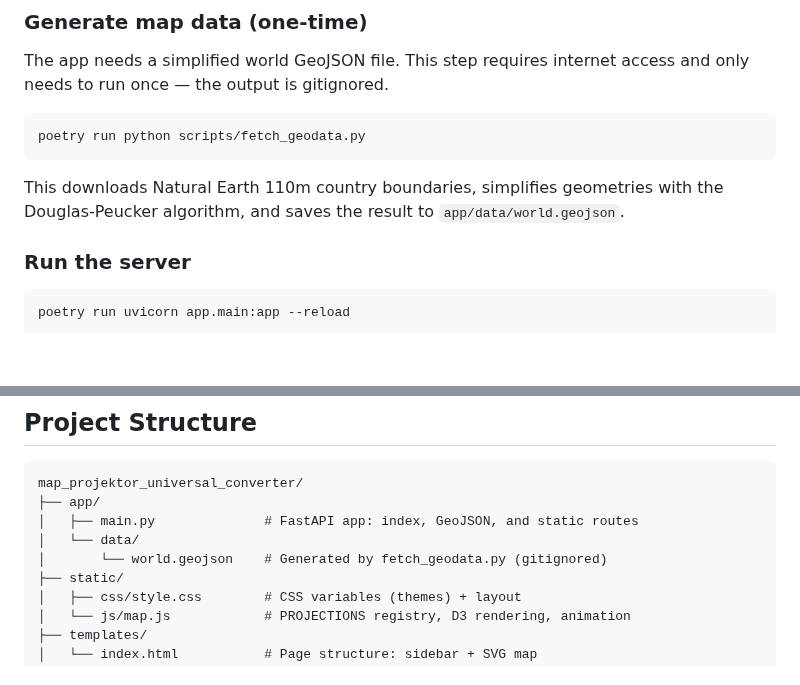
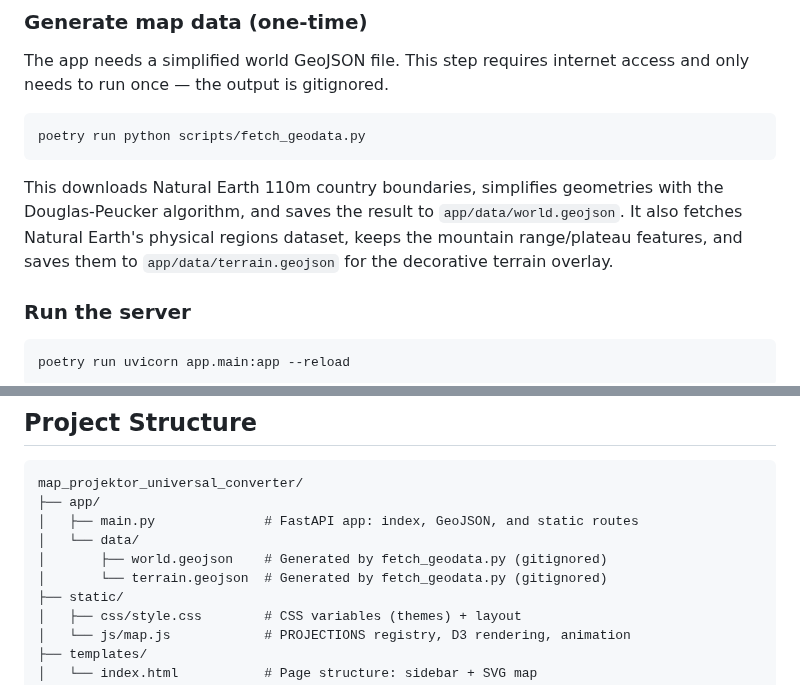
Before and after one commit to Binardino/map_projektor_universal_converter, a Markdown page: README.md, 2 parts joined by grey strips. Rendered like a GitHub page; blank space fills up the shorter version.

Commit message:
docs: changelog and README entries for mountain terrain overlay
Co-Authored-By: Claude Sonnet 5 <noreply@anthropic.com>
Claude-Session: https://claude.ai/code/session_017mdXaDGutrVwScfukTczFy

````diff
--- a/README.md
+++ b/README.md
@@ -47,7 +47,7 @@ The app needs a simplified world GeoJSON file. This step requires internet acces
 poetry run python scripts/fetch_geodata.py
 ```
 
-This downloads Natural Earth 110m country boundaries, simplifies geometries with the Douglas-Peucker algorithm, and saves the result to `app/data/world.geojson`.
+This downloads Natural Earth 110m country boundaries, simplifies geometries with the Douglas-Peucker algorithm, and saves the result to `app/data/world.geojson`. It also fetches Natural Earth's physical regions dataset, keeps the mountain range/plateau features, and saves them to `app/data/terrain.geojson` for the decorative terrain overlay.
 
 ### Run the server
 
@@ -87,7 +87,8 @@ map_projektor_universal_converter/
 ├── app/
 │   ├── main.py              # FastAPI app: index, GeoJSON, and static routes
 │   └── data/
-│       └── world.geojson    # Generated by fetch_geodata.py (gitignored)
+│       ├── world.geojson    # Generated by fetch_geodata.py (gitignored)
+│       └── terrain.geojson  # Generated by fetch_geodata.py (gitignored)
 ├── static/
 │   ├── css/style.css        # CSS variables (themes) + layout
 │   └── js/map.js            # PROJECTIONS registry, D3 rendering, animation
````
Also changed, not shown: CHANGELOG.md (+6 -0 lines).
